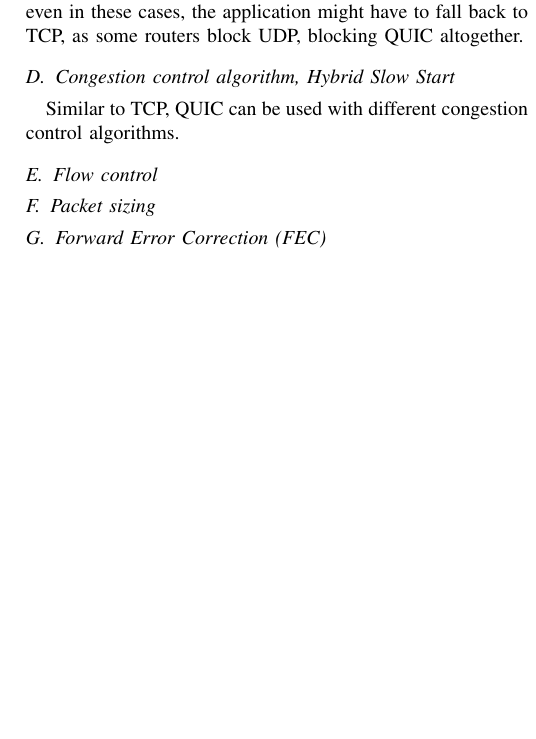
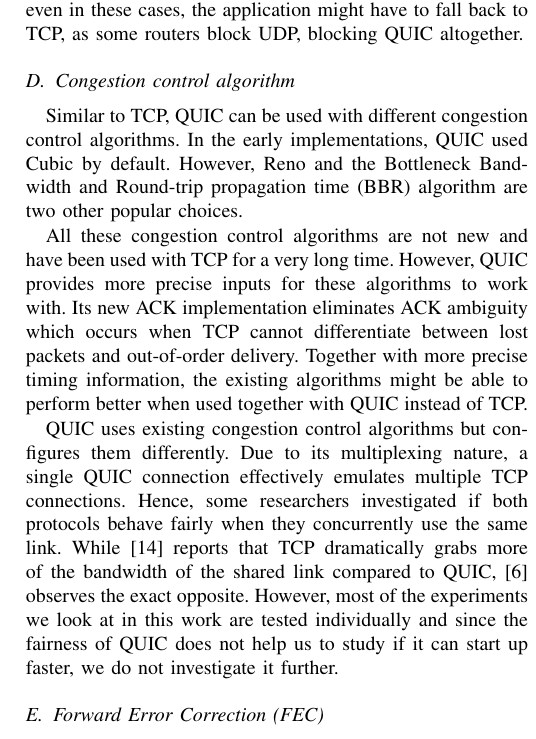
Before and after one commit to nick-lehmann/quic-streaming, a LaTeX paper (quic.tex): part of one column of page 3 of 8, cut so that both start at the same text, the shorter picture padded with empty space. Compiled offline with pdfLaTeX; a missing font is replaced by an installed copy or a similar font; a LaTeX package or settings file that is missing is left out.

Commit message:
Add section about congestion control

```diff
--- a/quic.tex
+++ b/quic.tex
@@ -147,20 +147,27 @@ It is worth noting, that the 0RTT and 1RTT mechanisms of QUIC are only available
 % Mobile applications might already know if the server speaks QUIC or not
 The drawback, that the first connection to a server has to be TCP, can be remedied in mobile applications as they often know which server they are going to talk to. For example, the YouTube app was one of the applications used by Google for testing QUIC. As both server and client are controlled by Google, they could skip the initial TCP connection. However, even in these cases, the application might have to fall back to TCP, as some routers block UDP, blocking QUIC altogether.
 
-\subsection{Congestion control algorithm, Hybrid Slow Start}
+% \subsection{Congestion control algorithm, Hybrid Slow Start}
+\subsection{Congestion control algorithm}
+
 % TCP-Cubic by default
-Similar to TCP, QUIC can be used with different congestion control algorithms.
+Similar to TCP, QUIC can be used with different congestion control algorithms. In the early implementations, QUIC used Cubic by default. However, Reno and the Bottleneck Bandwidth and Round-trip propagation time (BBR) algorithm are two other popular choices.
+
+% Improved inputs for the congestion control algorithms
+All these congestion control algorithms are not new and have been used with TCP for a very long time. However, QUIC provides more precise inputs for these algorithms to work with. Its new ACK implementation eliminates ACK ambiguity which occurs when TCP cannot differentiate between lost packets and out-of-order delivery. Together with more precise timing information, the existing algorithms might be able to perform better when used together with QUIC instead of TCP.
+
+% Fairness
+QUIC uses existing congestion control algorithms but configures them differently. Due to its multiplexing nature, a single QUIC connection effectively emulates multiple TCP connections. Hence, some researchers investigated if both protocols behave fairly when they concurrently use the same link. While \cite{Yu} reports that TCP dramatically grabs more of the bandwidth of the shared link compared to QUIC, \cite{Kakhki} observes the exact opposite. However, most of the experiments we look at in this work are tested individually and since the fairness of QUIC does not help us to study if it can start up faster, we do not investigate it further.
 
 % A single QUIC connection is equivalent to multiple TCP connections. The congestion control algorithm can be configured to be similarly aggressive as multiple TCP connections.
 % - TCP outperforms QUIC when they compete \cite{Yu}
-% - QUIC outperforms TCP when they compete (cite missing)
-% Transfer window TBA
+% - QUIC outperforms TCP when they compete \cite{Kakhki}
 
-\subsection{Flow control}
+% \subsection{Flow control}
 % Flow control protects the receiver from getting overwhelmed by a very fast sender. Receivers only have a limited amount of memory to store data that was not already acknowledged.
 % Receivers advertises both the limit of total bytes per stream and per connection \cite[Section 4.1]{RFC}.
 
-\subsection{Packet sizing}
+% \subsection{Packet sizing}
 %
 
 \subsection{Forward Error Correction (FEC)}
```
Also changed, not shown: quic.bbl, quic.tex (4 more changed lines), 1 other file.
